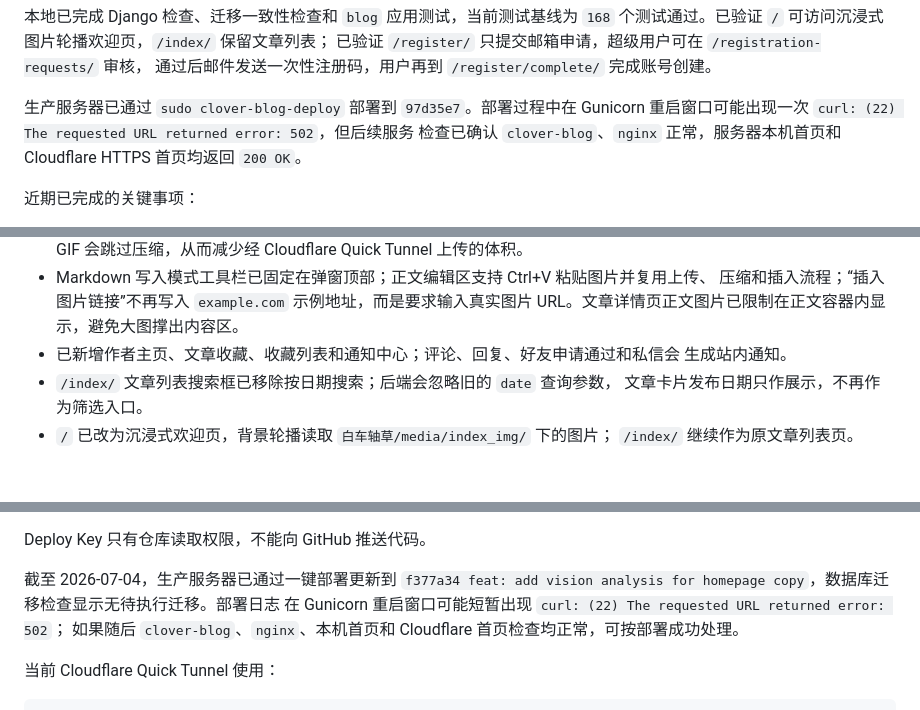
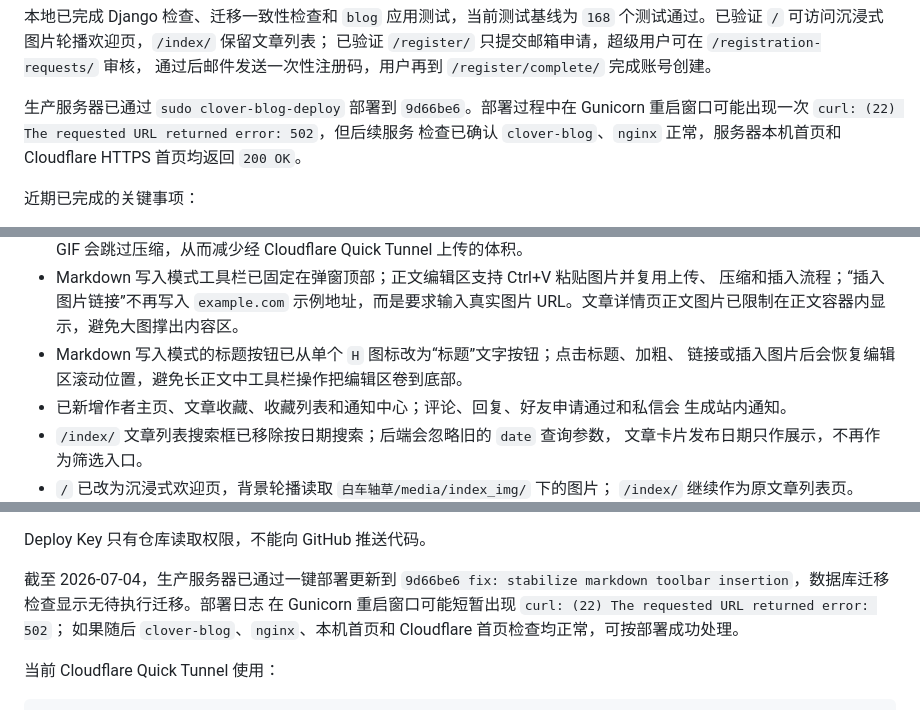
Before and after one commit to saitoasukakuku/clover-blog, a Markdown page: AGENTS.MD, 3 parts joined by grey strips. Rendered like a GitHub page; blank space fills up the shorter version.

```diff
--- a/AGENTS.MD
+++ b/AGENTS.MD
@@ -63,7 +64,7 @@ Cloudflare Quick Tunnel 地址是临时随机地址，服务重启后可能变
 已验证 `/register/` 只提交邮箱申请，超级用户可在 `/registration-requests/` 审核，
 通过后邮件发送一次性注册码，用户再到 `/register/complete/` 完成账号创建。
 
-生产服务器已通过 `sudo clover-blog-deploy` 部署到 `97d35e7`。部署过程中在 Gunicorn
+生产服务器已通过 `sudo clover-blog-deploy` 部署到 `9d66be6`。部署过程中在 Gunicorn
 重启窗口可能出现一次 `curl: (22) The requested URL returned error: 502`，但后续服务
 检查已确认 `clover-blog`、`nginx` 正常，服务器本机首页和 Cloudflare HTTPS 首页均返回
 `200 OK`。
@@ -89,6 +90,8 @@ Cloudflare Quick Tunnel 地址是临时随机地址，服务重启后可能变
 - Markdown 写入模式工具栏已固定在弹窗顶部；正文编辑区支持 Ctrl+V 粘贴图片并复用上传、
   压缩和插入流程；“插入图片链接”不再写入 `example.com` 示例地址，而是要求输入真实图片
   URL。文章详情页正文图片已限制在正文容器内显示，避免大图撑出内容区。
+- Markdown 写入模式的标题按钮已从单个 `H` 图标改为“标题”文字按钮；点击标题、加粗、
+  链接或插入图片后会恢复编辑区滚动位置，避免长正文中工具栏操作把编辑区卷到底部。
 - 已新增作者主页、文章收藏、收藏列表和通知中心；评论、回复、好友申请通过和私信会
   生成站内通知。
 - `/index/` 文章列表搜索框已移除按日期搜索；后端会忽略旧的 `date` 查询参数，
@@ -859,7 +862,7 @@ sudo clover-blog-deploy
 Deploy Key 只有仓库读取权限，不能向 GitHub 推送代码。
 
 截至 2026-07-04，生产服务器已通过一键部署更新到
-`f377a34 feat: add vision analysis for homepage copy`，数据库迁移检查显示无待执行迁移。部署日志
+`9d66be6 fix: stabilize markdown toolbar insertion`，数据库迁移检查显示无待执行迁移。部署日志
 在 Gunicorn 重启窗口可能短暂出现 `curl: (22) The requested URL returned error: 502`；
 如果随后 `clover-blog`、`nginx`、本机首页和 Cloudflare 首页检查均正常，可按部署成功处理。
 
```
Also changed, not shown: other parts of AGENTS.MD (+9 -5 lines).
